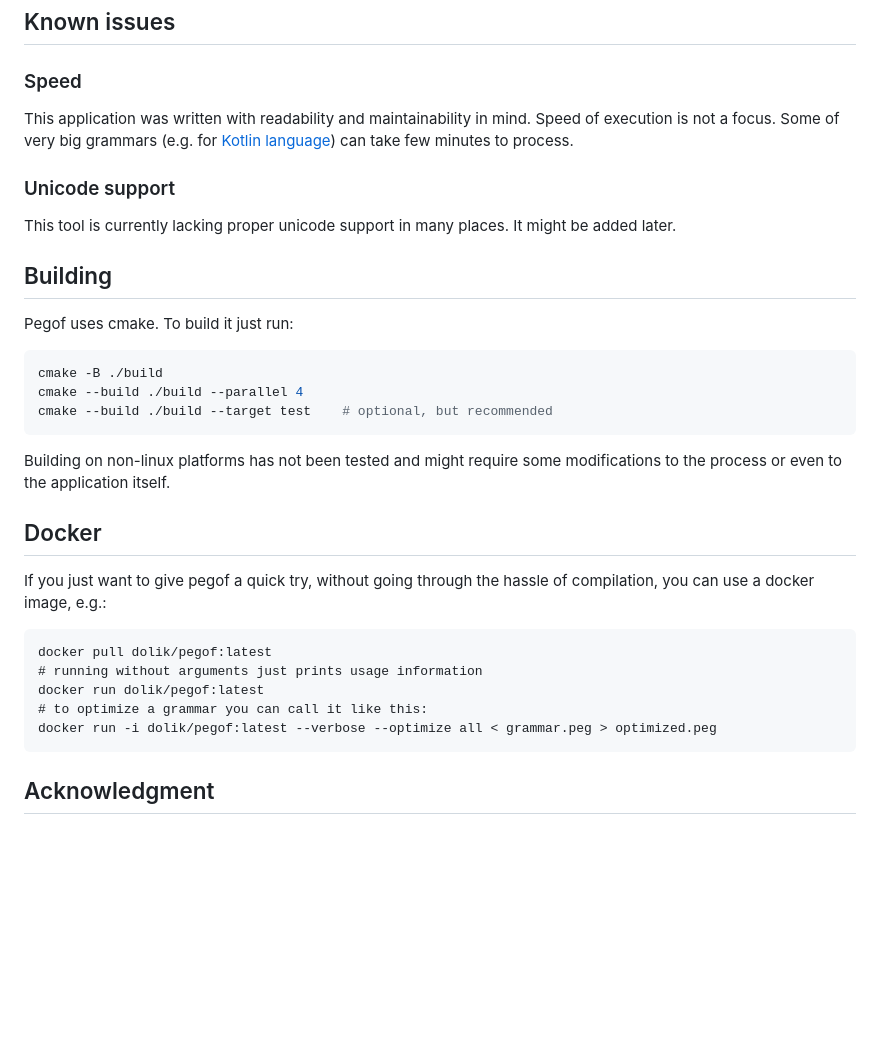
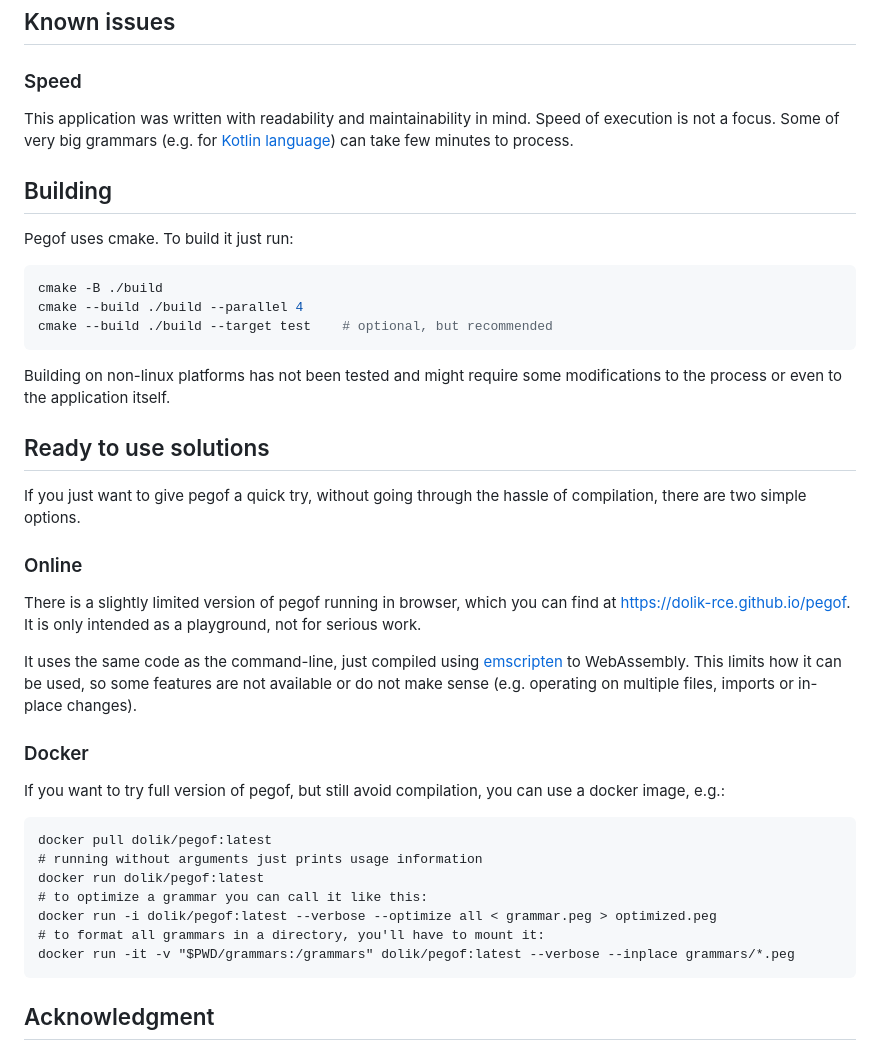
Before and after one commit to dolik-rce/pegof, a Markdown page: README.md, the part around the change. Drawn GitHub-style; blank space fills up the shorter version.

````diff
--- a/README.md
+++ b/README.md
@@ -177,10 +177,6 @@ This application was written with readability and maintainability in mind. Speed
 Some of very big grammars (e.g. for [Kotlin language](https://github.com/universal-ctags/ctags/blob/master/peg/kotlin.peg))
 can take few minutes to process.
 
-### Unicode support
-
-This tool is currently lacking proper unicode support in many places. It might be added later.
-
 ## Building
 
 Pegof uses cmake. To build it just run:
@@ -194,15 +190,29 @@ cmake --build ./build --target test    # optional, but recommended
 Building on non-linux platforms has not been tested and might require some modifications to the process
 or even to the application itself.
 
-## Docker
+## Ready to use solutions
 
-If you just want to give pegof a quick try, without going through the hassle of compilation, you can use a docker image, e.g.:
+If you just want to give pegof a quick try, without going through the hassle of compilation, there are two simple options.
+
+### Online
+
+There is a slightly limited version of pegof running in browser, which you can find at <https://dolik-rce.github.io/pegof>.
+It is only intended as a playground, not for serious work.
+
+It uses the same code as the command-line, just compiled using [emscripten](https://emscripten.org/) to WebAssembly.
+This limits how it can be used, so some features are not available or do not make sense (e.g. operating on multiple files, imports or in-place changes).
+
+### Docker
+
+If you want to try full version of pegof, but still avoid compilation, you can use a docker image, e.g.:
 ```
 docker pull dolik/pegof:latest
 # running without arguments just prints usage information
 docker run dolik/pegof:latest
 # to optimize a grammar you can call it like this:
 docker run -i dolik/pegof:latest --verbose --optimize all < grammar.peg > optimized.peg
+# to format all grammars in a directory, you'll have to mount it:
+docker run -it -v "$PWD/grammars:/grammars" dolik/pegof:latest --verbose --inplace grammars/*.peg
 ```
 
 ## Acknowledgment
````
